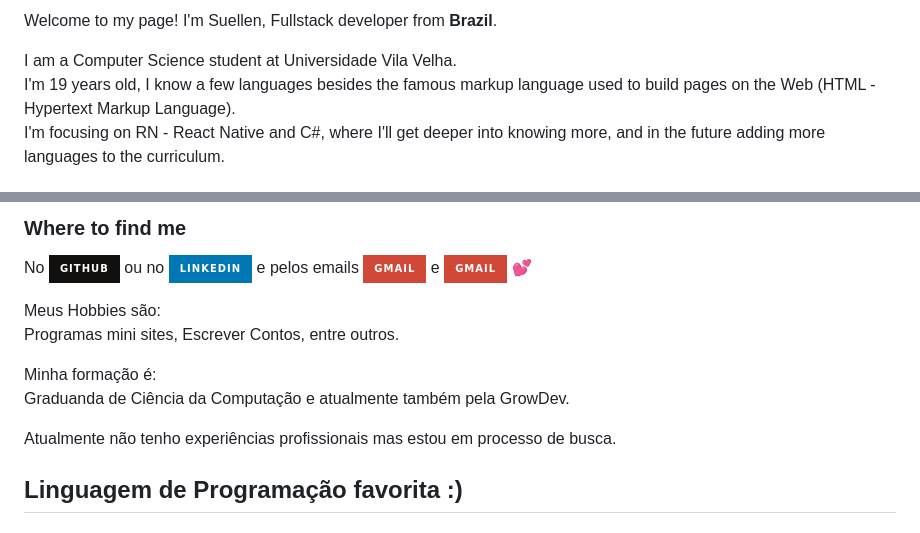
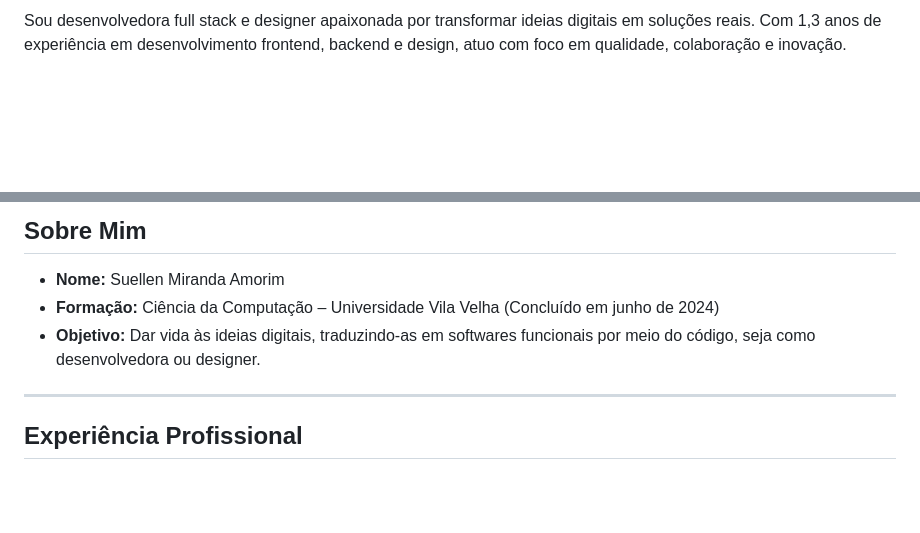
Before and after one commit to SuellenMiranda/SuellenMiranda, a Markdown page: README.md, 2 parts joined by grey strips. Rendered like a GitHub page; badges without logos; blank space fills up the shorter version.

```diff
--- a/README.md
+++ b/README.md
@@ -7,6 +7,3 @@ imagine o joguinho do snake funcionando kkk
 
-<p>Welcome to my page! </br> I'm Suellen, Fullstack developer from <b>Brazil</b>. </p>
-<p>I am a Computer Science student at Universidade Vila Velha.<br>
-I'm 19 years old, I know a few languages besides the famous markup language used to build pages on the Web (HTML - Hypertext Markup Language).<br>
-I'm focusing on RN - React Native and C#, where I'll get deeper into knowing more, and in the future adding more languages to the curriculum.</p>
+Sou desenvolvedora full stack e designer apaixonada por transformar ideias digitais em soluções reais. Com 1,3 anos de experiência em desenvolvimento frontend, backend e design, atuo com foco em qualidade, colaboração e inovação.
 
@@ -22,16 +11,11 @@ I'm focusing on RN - React Native and C#, where I'll get deeper into knowing mor
 
-<h3>Where to find me</h3>
+## Sobre Mim
 
-<p>
-  No <a href="https://github.com/SuellenMiranda" target="_blank"><img alt="Github" src="https://img.shields.io/badge/GitHub-%2312100E.svg?&style=for-the-badge&logo=Github&logoColor=white" /></a> ou no
-  <a href="https://www.linkedin.com/in/suellenmiranda/" target="_blank"><img alt="LinkedIn" src="https://img.shields.io/badge/linkedin-%230077B5.svg?&style=for-the-badge&logo=linkedin&logoColor=white" /></a> e pelos emails
-  <a href = "mailto:suellen.org@gmail.com"><img src="https://img.shields.io/badge/Gmail-D14836?style=for-the-badge&logo=gmail&logoColor=white" target="_blank"></a> e
-  <a href = "mailto:contato.suh.euclxel@gmail.com"><img src="https://img.shields.io/badge/Gmail-D14836?style=for-the-badge&logo=gmail&logoColor=white" target="_blank"></a> 💕
-</p>
+- **Nome:** Suellen Miranda Amorim
+- **Formação:** Ciência da Computação – Universidade Vila Velha (Concluído em junho de 2024)
+- **Objetivo:** Dar vida às ideias digitais, traduzindo-as em softwares funcionais por meio do código, seja como desenvolvedora ou designer.
 
-<p>Meus Hobbies são: <br> Programas mini sites, Escrever Contos, entre outros.</p>
-<p>Minha formação é: <br> Graduanda de Ciência da Computação e atualmente também pela GrowDev.</p>
-<p>Atualmente não tenho experiências profissionais mas estou em processo de busca.</p>
+---
 
-## Linguagem de Programação favorita :)
+## Experiência Profissional
 
```
Also changed, not shown: other parts of README.md (+80 -37 lines).
